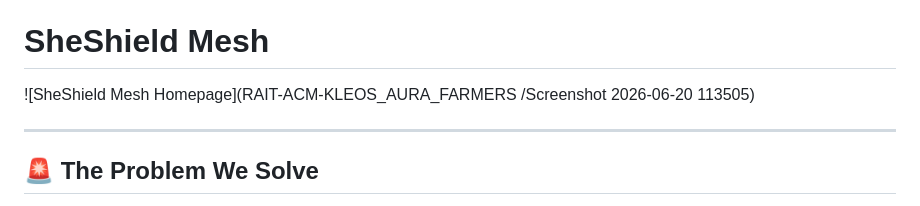
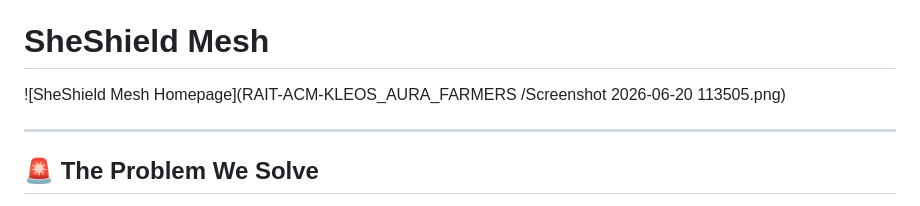
Before and after one commit to prateekfx7/RAIT-ACM-KLEOS_AURA_FARMERS, a Markdown page: README.md, the part around the change. GitHub-like rendering.

Commit message:
Fix image link in README.md

```diff
--- a/README.md
+++ b/README.md
@@ -8,7 +8,7 @@ An offline-first emergency communication system that works when everything else
 # SheShield Mesh
 
 ![SheShield Mesh Homepage](RAIT-ACM-KLEOS_AURA_FARMERS
-/Screenshot 2026-06-20 113505)
+/Screenshot 2026-06-20 113505.png)
 
 ---
 
```
